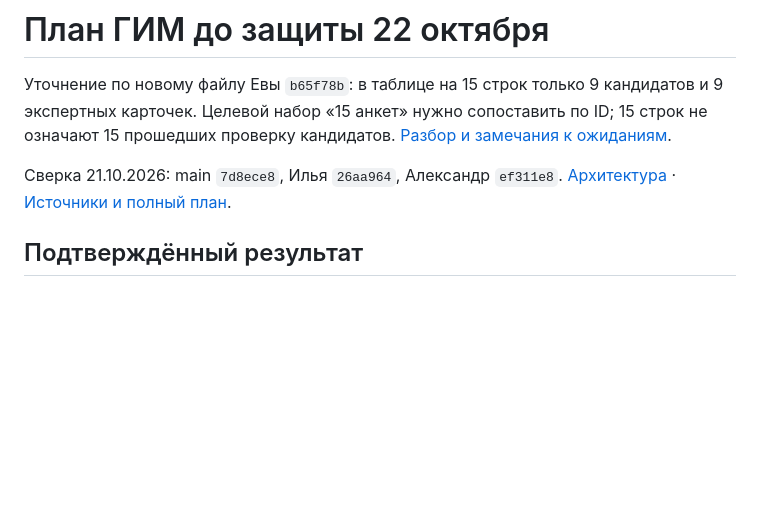
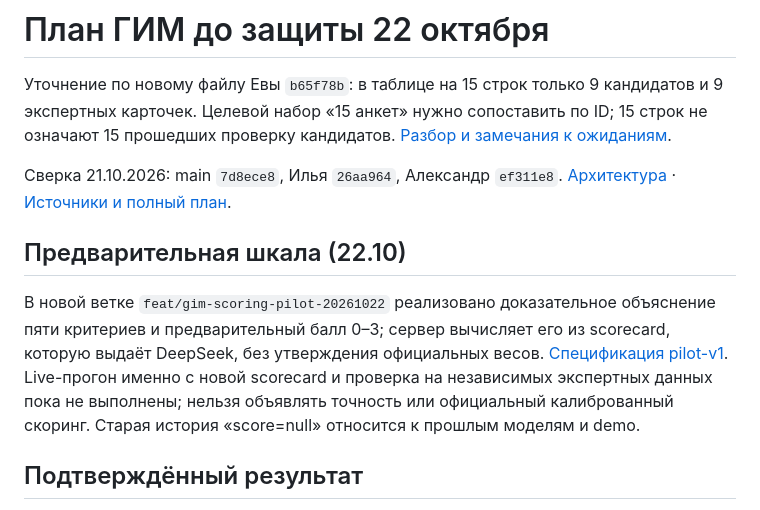
Before and after one commit to Ai-b0ss/code-with-purpose-2-2026, a Markdown page: docs/09-delivery-roadmap.md, the part around the change. Rendered like a GitHub page; blank space fills up the shorter version.

Commit message:
docs: update scoring status and score-enabled team package

```diff
--- a/docs/09-delivery-roadmap.md
+++ b/docs/09-delivery-roadmap.md
@@ -3,6 +3,10 @@
 Уточнение по новому файлу Евы `b65f78b`: в таблице на 15 строк только 9 кандидатов и 9 экспертных карточек. Целевой набор «15 анкет» нужно сопоставить по ID; 15 строк не означают 15 прошедших проверку кандидатов. [Разбор и замечания к ожиданиям](18-criteria-source-audit-20261021.md).
 
 Сверка 21.10.2026: main `7d8ece8`, Илья `26aa964`, Александр `ef311e8`. [Архитектура](architecture.md) · [Источники и полный план](18-criteria-source-audit-20261021.md).
+
+## Предварительная шкала (22.10)
+
+В новой ветке `feat/gim-scoring-pilot-20261022` реализовано доказательное объяснение пяти критериев и предварительный балл 0–3; сервер вычисляет его из scorecard, которую выдаёт DeepSeek, без утверждения официальных весов. [Спецификация pilot-v1](20-gim-scoring-pilot-20261022.md). Live-прогон именно с новой scorecard и проверка на независимых экспертных данных пока не выполнены; нельзя объявлять точность или официальный калиброванный скоринг. Старая история «score=null» относится к прошлым моделям и demo.
 
 ## Подтверждённый результат
 
```
